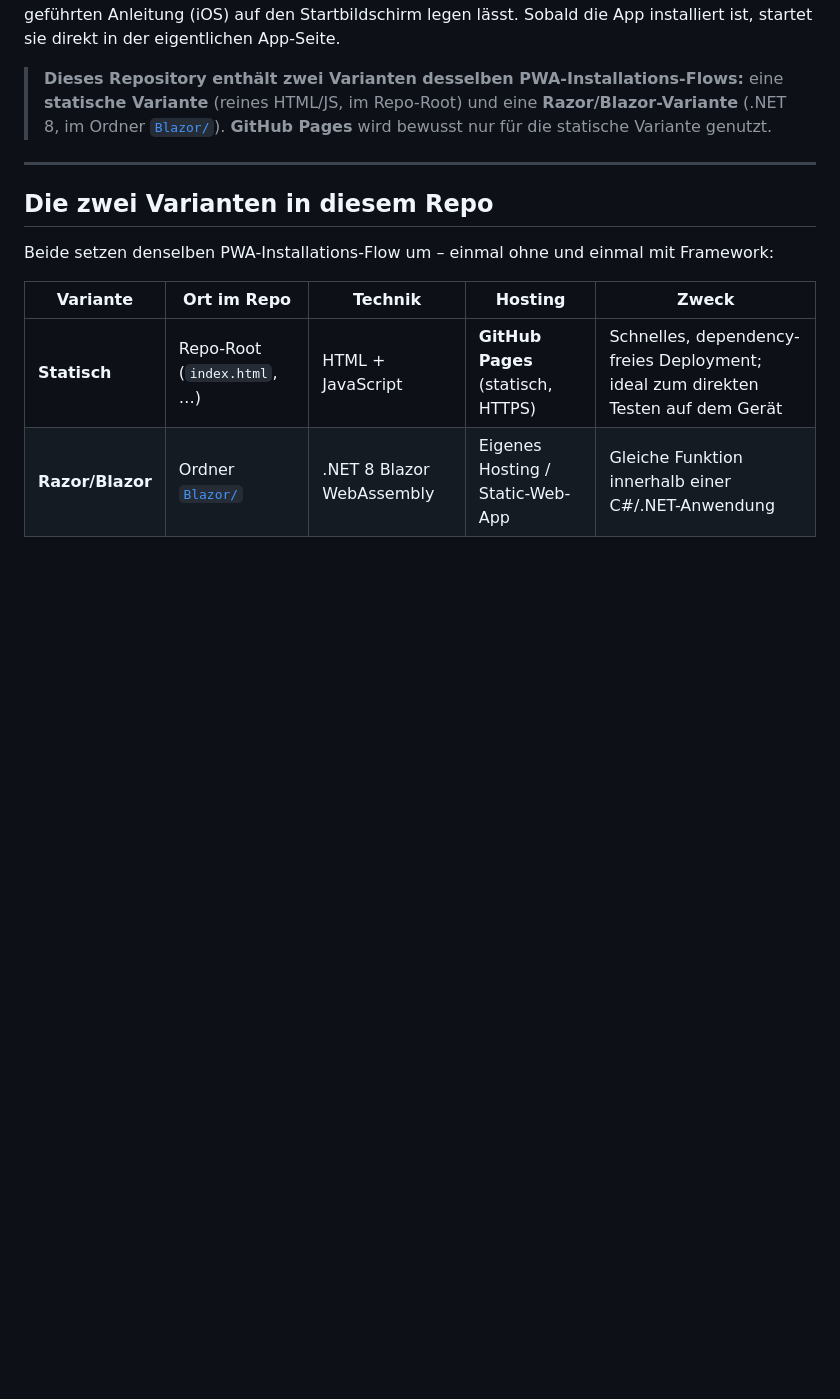
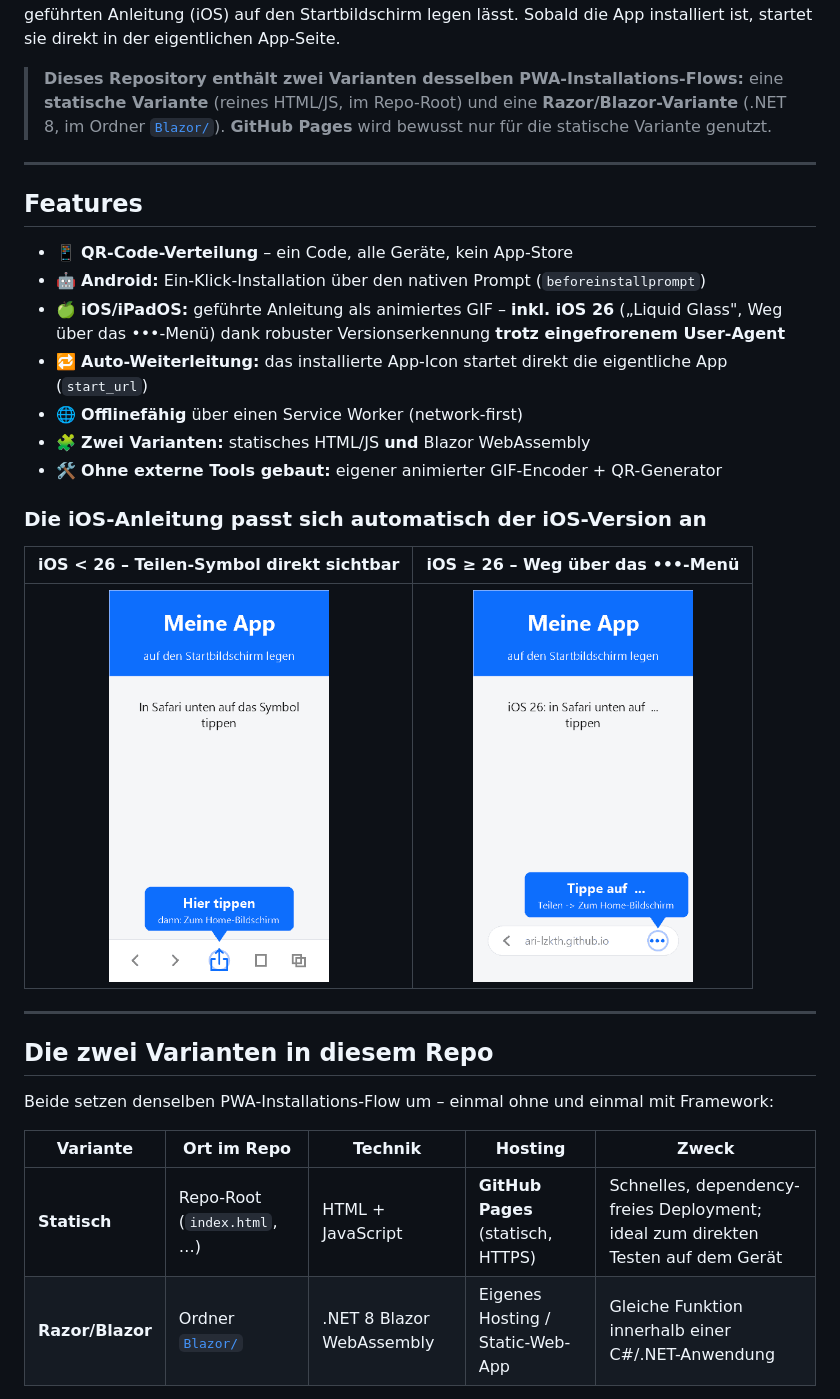
Before and after one commit to ari-lzkth/pwa-install-kit, a Markdown page: README.md, the part around one of its changes. Rendered like a GitHub page; blank space fills up the shorter version.

Commit message:
README: Badges + Feature-Liste + GIF-Showcase; CHANGELOG ergaenzt
Co-Authored-By: Claude Opus 4.8 <noreply@anthropic.com>

```diff
--- a/README.md
+++ b/README.md
@@ -16,6 +23,26 @@ in der eigentlichen App-Seite.
 > eine **statische Variante** (reines HTML/JS, im Repo-Root) und eine
 > **Razor/Blazor-Variante** (.NET 8, im Ordner [`Blazor/`](Blazor/)).
 > **GitHub Pages** wird bewusst nur für die statische Variante genutzt.
+
+---
+
+## Features
+
+- 📱 **QR-Code-Verteilung** – ein Code, alle Geräte, kein App-Store
+- 🤖 **Android:** Ein-Klick-Installation über den nativen Prompt (`beforeinstallprompt`)
+- 🍏 **iOS/iPadOS:** geführte Anleitung als animiertes GIF – **inkl. iOS 26**
+  („Liquid Glass", Weg über das •••-Menü) dank robuster Versionserkennung
+  **trotz eingefrorenem User-Agent**
+- 🔁 **Auto-Weiterleitung:** das installierte App-Icon startet direkt die eigentliche App (`start_url`)
+- 🌐 **Offlinefähig** über einen Service Worker (network-first)
+- 🧩 **Zwei Varianten:** statisches HTML/JS **und** Blazor WebAssembly
+- 🛠️ **Ohne externe Tools gebaut:** eigener animierter GIF-Encoder + QR-Generator
+
+### Die iOS-Anleitung passt sich automatisch der iOS-Version an
+
+| iOS &lt; 26 – Teilen-Symbol direkt sichtbar | iOS ≥ 26 – Weg über das •••-Menü |
+|:---:|:---:|
+| <img src="ios-install.gif" width="220" alt="Anleitung iOS unter 26" /> | <img src="ios26-install.gif" width="220" alt="Anleitung iOS 26" /> |
 
 ---
 
```
Also changed, not shown: other parts of README.md (+7 -0 lines), CHANGELOG.md (added, +38 -0 lines).
